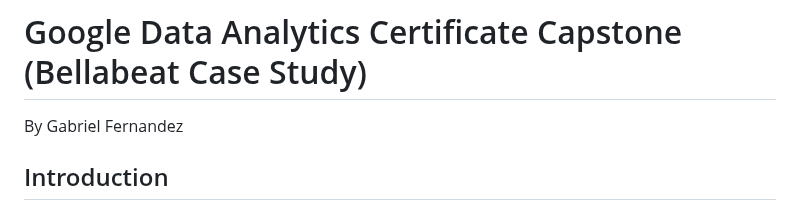
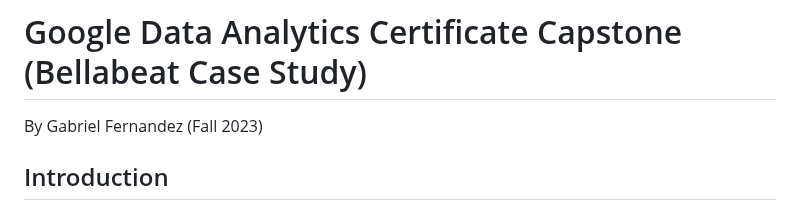
Before and after one commit to angelhumano/google_analytics_cert_capstone, a Markdown page: README.md, the part around the change. Rendered like a GitHub page.

```diff
--- a/README.md
+++ b/README.md
@@ -1,5 +1,5 @@
 # Google Data Analytics Certificate Capstone (Bellabeat Case Study)
-By Gabriel Fernandez
+By Gabriel Fernandez (Fall 2023)
 
 
 ## Introduction
```
